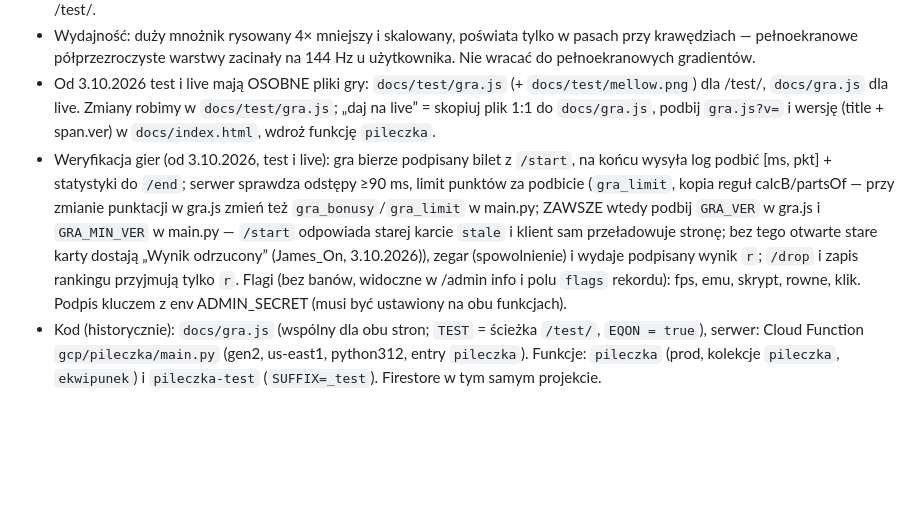
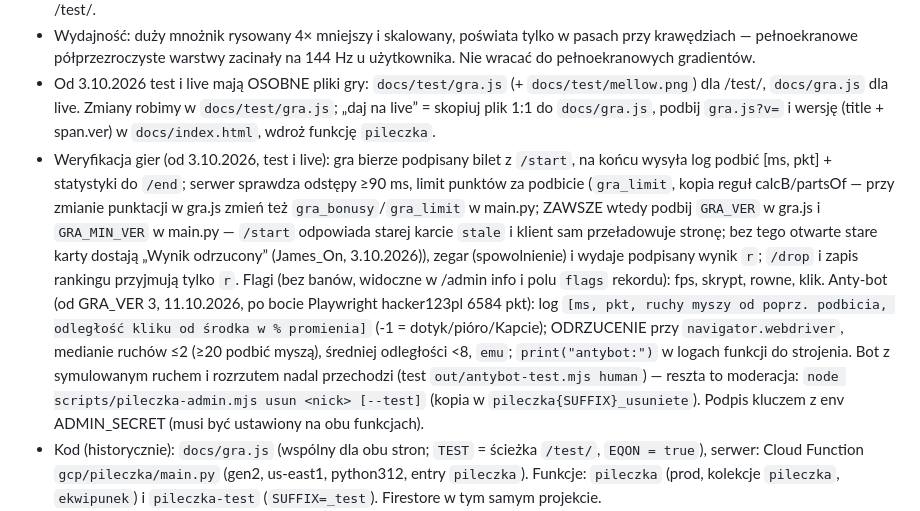
Before and after one commit to kruszkush/d2jsp-licznik, a Markdown page: CLAUDE.md, the part around the change. Rendered like a GitHub page; blank space fills up the shorter version.

Commit message:
CLAUDE.md: anty-bot Piłeczki
Co-Authored-By: Claude Opus 5.5 <noreply@anthropic.com>

```diff
--- a/CLAUDE.md
+++ b/CLAUDE.md
@@ -32,7 +32,7 @@ Licznik postów z forum d2jsp (sekcja Polska) + gra „Piłeczka”. Strona: htt
 - Zasady od 2.10.2026 (obie strony, `SUFIT = true` w gra.js): brak sufitu (od 7.8): pełna siła podbicia, za mocno podbita piłeczka wylatuje nad ekran (nie da się kliknąć), wskaźnik „↑ N px”; pierwsze 3 podbicia lekkie; na telefonie bez poświaty; odbicia od dołu za punkty (progi 50, 150, 350, 750…); po odbiciu od dołu wznoszenie hamuje 3 s → zawis → obrót do pionu 1,5 s → dymek :mellow: (docs/mellow.png); Stróża = 3 odbicia; Kapcie 2–4 kliknięcia (pole `bans`, starsze = 1); start prędkości ×1,25 na komputerze; ranking zawsze widoczny: top 10 + Twoje/ostatnie miejsce + liczba graczy (GET ?nick=). `?odbicia=N` tylko na /test/.
 - Wydajność: duży mnożnik rysowany 4× mniejszy i skalowany, poświata tylko w pasach przy krawędziach — pełnoekranowe półprzezroczyste warstwy zacinały na 144 Hz u użytkownika. Nie wracać do pełnoekranowych gradientów.
 - Od 3.10.2026 test i live mają OSOBNE pliki gry: `docs/test/gra.js` (+ `docs/test/mellow.png`) dla /test/, `docs/gra.js` dla live. Zmiany robimy w `docs/test/gra.js`; „daj na live” = skopiuj plik 1:1 do `docs/gra.js`, podbij `gra.js?v=` i wersję (title + span.ver) w `docs/index.html`, wdroż funkcję `pileczka`.
-- Weryfikacja gier (od 3.10.2026, test i live): gra bierze podpisany bilet z `/start`, na końcu wysyła log podbić [ms, pkt] + statystyki do `/end`; serwer sprawdza odstępy ≥90 ms, limit punktów za podbicie (`gra_limit`, kopia reguł calcB/partsOf — przy zmianie punktacji w gra.js zmień też `gra_bonusy`/`gra_limit` w main.py; ZAWSZE wtedy podbij `GRA_VER` w gra.js i `GRA_MIN_VER` w main.py — `/start` odpowiada starej karcie `stale` i klient sam przeładowuje stronę; bez tego otwarte stare karty dostają „Wynik odrzucony” (James_On, 3.10.2026)), zegar (spowolnienie) i wydaje podpisany wynik `r`; `/drop` i zapis rankingu przyjmują tylko `r`. Flagi (bez banów, widoczne w /admin info i polu `flags` rekordu): fps, emu, skrypt, rowne, klik. Podpis kluczem z env ADMIN_SECRET (musi być ustawiony na obu funkcjach).
+- Weryfikacja gier (od 3.10.2026, test i live): gra bierze podpisany bilet z `/start`, na końcu wysyła log podbić [ms, pkt] + statystyki do `/end`; serwer sprawdza odstępy ≥90 ms, limit punktów za podbicie (`gra_limit`, kopia reguł calcB/partsOf — przy zmianie punktacji w gra.js zmień też `gra_bonusy`/`gra_limit` w main.py; ZAWSZE wtedy podbij `GRA_VER` w gra.js i `GRA_MIN_VER` w main.py — `/start` odpowiada starej karcie `stale` i klient sam przeładowuje stronę; bez tego otwarte stare karty dostają „Wynik odrzucony” (James_On, 3.10.2026)), zegar (spowolnienie) i wydaje podpisany wynik `r`; `/drop` i zapis rankingu przyjmują tylko `r`. Flagi (bez banów, widoczne w /admin info i polu `flags` rekordu): fps, skrypt, rowne, klik. Anty-bot (od GRA_VER 3, 11.10.2026, po bocie Playwright hacker123pl 6584 pkt): log `[ms, pkt, ruchy myszy od poprz. podbicia, odległość kliku od środka w % promienia]` (-1 = dotyk/pióro/Kapcie); ODRZUCENIE przy `navigator.webdriver`, medianie ruchów ≤2 (≥20 podbić myszą), średniej odległości <8, `emu`; `print("antybot:")` w logach funkcji do strojenia. Bot z symulowanym ruchem i rozrzutem nadal przechodzi (test `out/antybot-test.mjs human`) — reszta to moderacja: `node scripts/pileczka-admin.mjs usun <nick> [--test]` (kopia w `pileczka{SUFFIX}_usuniete`). Podpis kluczem z env ADMIN_SECRET (musi być ustawiony na obu funkcjach).
 - Kod (historycznie): `docs/gra.js` (wspólny dla obu stron; `TEST` = ścieżka `/test/`, `EQON = true`), serwer: Cloud Function `gcp/pileczka/main.py` (gen2, us-east1, python312, entry `pileczka`). Funkcje: `pileczka` (prod, kolekcje `pileczka`, `ekwipunek`) i `pileczka-test` (`SUFFIX=_test`). Firestore w tym samym projekcie.
 - Wdrożenie (reguły allow są w `E:\Vibe coding\.claude\settings.local.json`): `gcloud functions deploy pileczka-test --gen2 --region=us-east1 --runtime=python312 --entry-point=pileczka --source=<gcp/pileczka> --trigger-http --allow-unauthenticated --update-env-vars SUFFIX=_test --quiet`, prod to samo bez env. Najpierw test; prod gdy użytkownik napisze „daj na official”. Wdrożenia czasem wiszą na DEPLOYING kilkanaście minut (409 „unable to queue” = poczekaj).
 - Zmiany robimy najpierw na /test/ (wersja `x.y-test` w `docs/test/index.html`), potem przenosimy na prod (`docs/index.html`). Prod index = test index bez paska „WERSJA TESTOWA”, ścieżki `data.json`/`gra.js` bez `../`.
```
